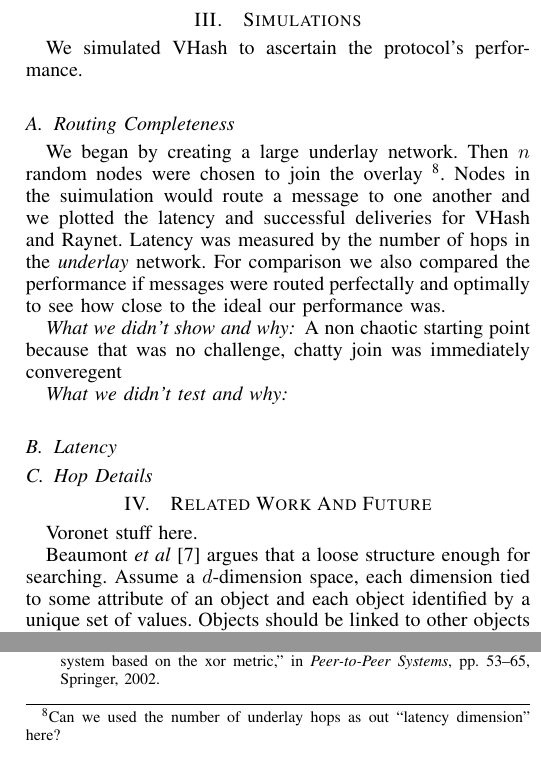
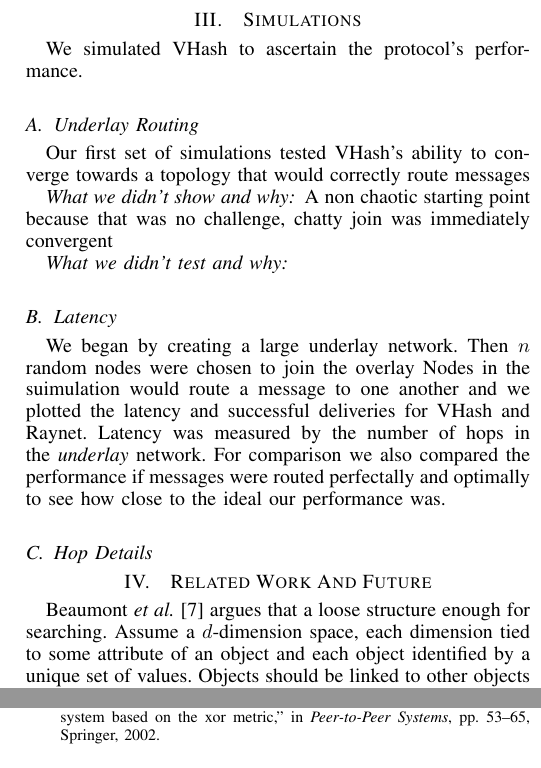
Before and after one commit to BrendanBenshoof/Vhash-experimental, a LaTeX paper (fullpaper.tex): two parts of the columns of page 6 of 6, joined at a grey line, cut so that both start at the same text. Compiled offline with pdfLaTeX.

Commit message:
Pushing changes

```diff
--- a/fullpaper.tex
+++ b/fullpaper.tex
@@ -414,27 +414,30 @@ In order to route, a node maintains a routing table consisting of the nodes it b
 We simulated VHash to ascertain the protocol's performance.
 
 
-\subsection{Routing Completeness}
 
-We began by creating a large underlay network.  Then $n$ random nodes were chosen to join the overlay \footnote{Can we used the number of underlay hops as out ``latency dimension'' here? }.  Nodes in the suimulation would route a message to one another and we plotted the latency and successful deliveries for VHash and Raynet.  Latency was measured by the number of hops in the \textit{underlay} network.  For comparison we also compared the performance if messages were routed perfectally and optimally to see how close to the ideal our performance was.
+
+\subsection{Underlay Routing}
+Our first set of simulations tested VHash's ability to converge towards a topology that would correctly route messages
 
 
 \subsubsection*{What we didn't show and why}
-A non chaotic starting point because that was no challenge, chatty join was immediately converegent
+A non chaotic starting point because that was no challenge, chatty join was immediately convergent
 
 \subsubsection*{What we didn't test and why}
 
 \subsection{Latency}
+We began by creating a large underlay network.  Then $n$ random nodes were chosen to join the overlay  Nodes in the suimulation would route a message to one another and we plotted the latency and successful deliveries for VHash and Raynet.  Latency was measured by the number of hops in the \textit{underlay} network.  For comparison we also compared the performance if messages were routed perfectally and optimally to see how close to the ideal our performance was.
+
 %Comparison with chord, hop lengths were logarithmic
 
 \subsection{Hop Details}
 
 
 \section{Related Work And Future}
-Voronet stuff here.
 
 
-Beaumont \textit{et al} \cite{raynet}  argues that a loose structure enough for searching.  Assume a $d$-dimension space, each dimension tied to some attribute of an object and each object identified by a unique set of values.  Objects should be linked to other objects that are close in the space.
+
+Beaumont \textit{et al.} \cite{raynet}  argues that a loose structure enough for searching.  Assume a $d$-dimension space, each dimension tied to some attribute of an object and each object identified by a unique set of values.  Objects should be linked to other objects that are close in the space.
 
 
 The key insight that Beaumont \textit{et al} had  was that nodes only needed to calculate their regions locally and this can be done via goosip-based protocol.
```
Also changed, not shown: fullpaper.pdf, fullpaper.tex (2 more changed lines).
